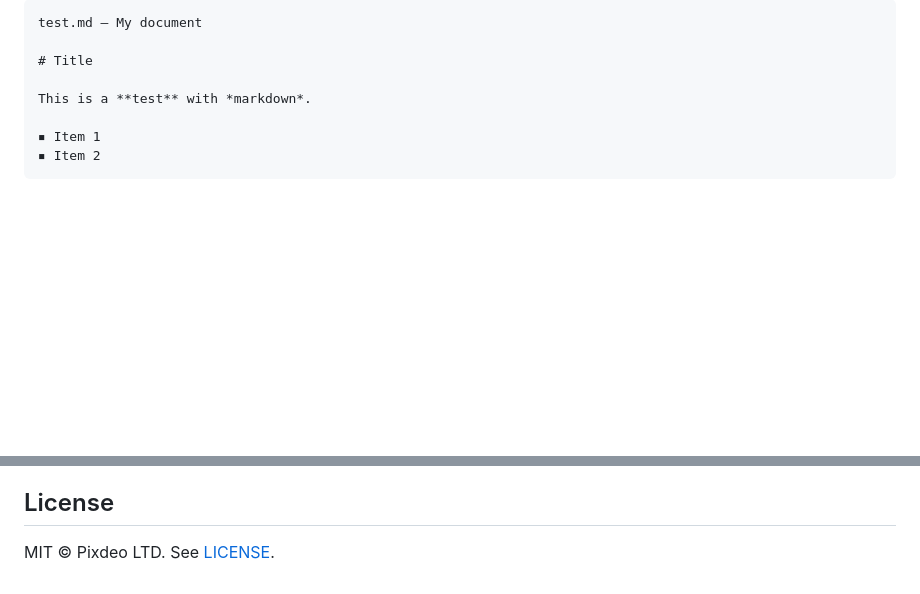
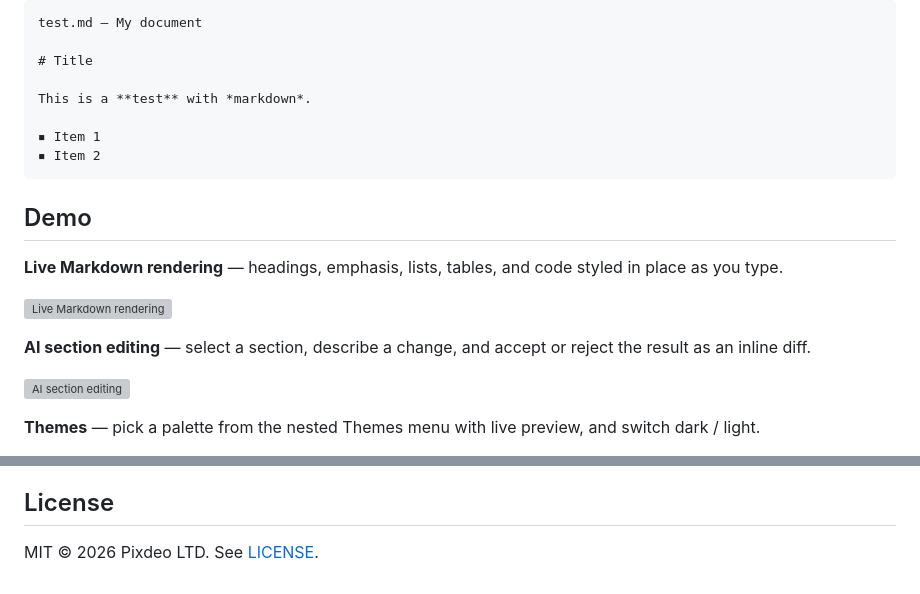
Before and after one commit to pixdeo/editxr, a Markdown page: README.md, 2 parts joined by grey strips. Rendered like a GitHub page; blank space fills up the shorter version; grey boxes are pictures that could not be loaded.

Commit message:
Add demo recordings README and link GIFs in main README
Co-Authored-By: Claude Opus 4.8 (1M context) <noreply@anthropic.com>

````diff
--- a/README.md
+++ b/README.md
@@ -15,3 +15,19 @@ This is a **test** with *markdown*.
 ▪ Item 1
 ▪ Item 2
 ```
+
+## Demo
+
+**Live Markdown rendering** — headings, emphasis, lists, tables, and code
+styled in place as you type.
+
+![Live Markdown rendering](demo/render.gif)
+
+**AI section editing** — select a section, describe a change, and accept or
+reject the result as an inline diff.
+
+![AI section editing](demo/llm-edit.gif)
+
+**Themes** — pick a palette from the nested Themes menu with live preview, and
+switch dark / light.
+
@@ -139,4 +161,4 @@ Settings (theme, appearance, provider, keys) persist to
 
 ## License
 
-MIT © Pixdeo LTD. See [LICENSE](LICENSE).
+MIT © 2026 Pixdeo LTD. See [LICENSE](LICENSE).
````
Also changed, not shown: other parts of README.md (+6 -0 lines), demo/README.md (added, +35 -0 lines).
